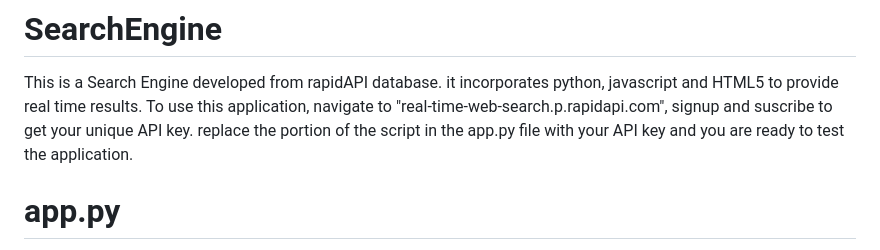
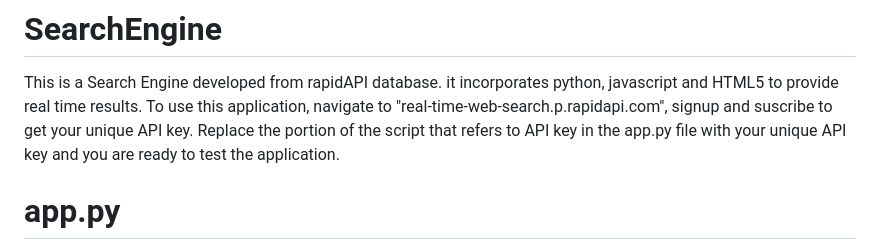
Before and after one commit to cypso05/SearchEngine, a Markdown page: README.md, the part around the change. Rendered like a GitHub page.

```diff
--- a/README.md
+++ b/README.md
@@ -1,6 +1,6 @@
 # SearchEngine
 This is a Search Engine developed from rapidAPI database. it incorporates python, javascript and HTML5 to provide real time results.
-To use this application, navigate to  "real-time-web-search.p.rapidapi.com", signup and suscribe to get your unique API key. replace the portion of the script in the app.py file with your API key and you are ready to test the application.
+To use this application, navigate to  "real-time-web-search.p.rapidapi.com", signup and suscribe to get your unique API key. Replace the portion of the script that refers to API key in the app.py file with your unique API key and you are ready to test the application.
 # app.py
 This Python code implements a simple web search application using the Flask framework.
 
```
